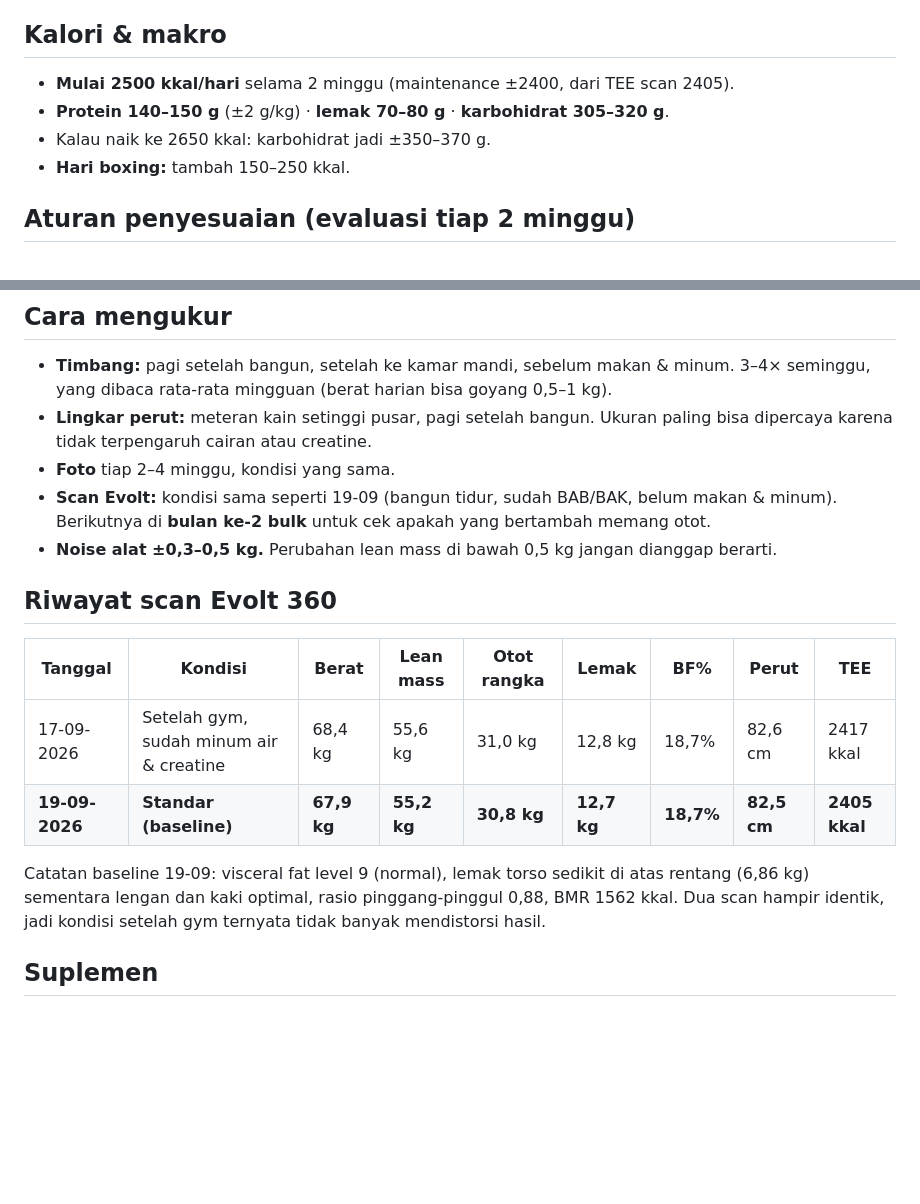
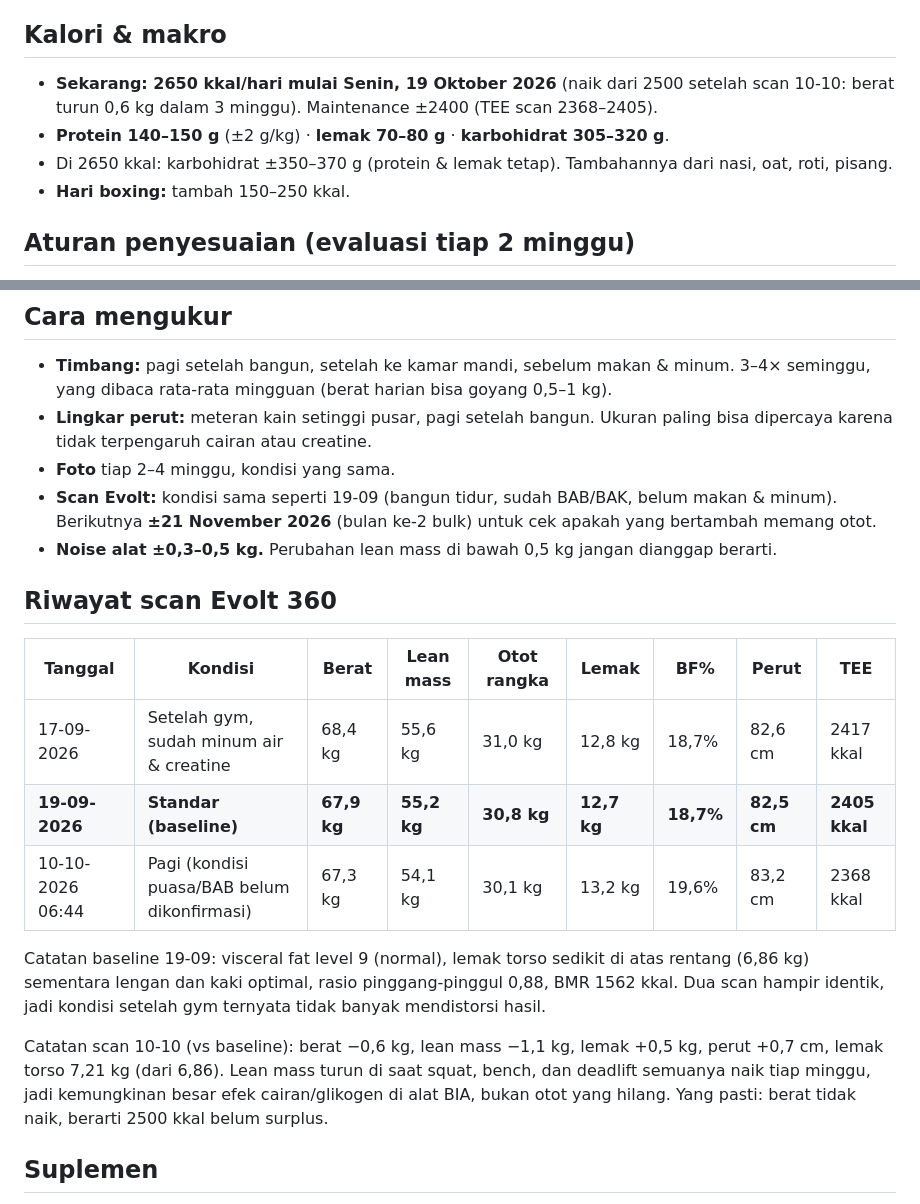
Before and after one commit to syarifmhidayatullah/gym-program, a Markdown page: body.md, 2 parts joined by grey strips. Drawn GitHub-style; blank space fills up the shorter version.

Commit message:
Scan 10-10, kalori naik ke 2650
Co-Authored-By: Claude Opus 5.5 <noreply@anthropic.com>
Claude-Session: https://claude.ai/code/session_01MYhfw79rwp9MFJkY2MW6eX

```diff
--- a/body.md
+++ b/body.md
@@ -15,9 +15,9 @@ Setelah bulk: cutting 8–10 minggu ke ±67–68 kg di body fat 15–16%, atau m
 
 ## Kalori & makro
 
-- **Mulai 2500 kkal/hari** selama 2 minggu (maintenance ±2400, dari TEE scan 2405).
+- **Sekarang: 2650 kkal/hari mulai Senin, 19 Oktober 2026** (naik dari 2500 setelah scan 10-10: berat turun 0,6 kg dalam 3 minggu). Maintenance ±2400 (TEE scan 2368–2405).
 - **Protein 140–150 g** (±2 g/kg) · **lemak 70–80 g** · **karbohidrat 305–320 g**.
-- Kalau naik ke 2650 kkal: karbohidrat jadi ±350–370 g.
+- Di 2650 kkal: karbohidrat ±350–370 g (protein & lemak tetap). Tambahannya dari nasi, oat, roti, pisang.
 - **Hari boxing:** tambah 150–250 kkal.
 
 ## Aturan penyesuaian (evaluasi tiap 2 minggu)
@@ -34,7 +34,7 @@ Setelah bulk: cutting 8–10 minggu ke ±67–68 kg di body fat 15–16%, atau m
 - **Timbang:** pagi setelah bangun, setelah ke kamar mandi, sebelum makan & minum. 3–4× seminggu, yang dibaca rata-rata mingguan (berat harian bisa goyang 0,5–1 kg).
 - **Lingkar perut:** meteran kain setinggi pusar, pagi setelah bangun. Ukuran paling bisa dipercaya karena tidak terpengaruh cairan atau creatine.
 - **Foto** tiap 2–4 minggu, kondisi yang sama.
-- **Scan Evolt:** kondisi sama seperti 19-09 (bangun tidur, sudah BAB/BAK, belum makan & minum). Berikutnya di **bulan ke-2 bulk** untuk cek apakah yang bertambah memang otot.
+- **Scan Evolt:** kondisi sama seperti 19-09 (bangun tidur, sudah BAB/BAK, belum makan & minum). Berikutnya **±21 November 2026** (bulan ke-2 bulk) untuk cek apakah yang bertambah memang otot.
 - **Noise alat ±0,3–0,5 kg.** Perubahan lean mass di bawah 0,5 kg jangan dianggap berarti.
 
 ## Riwayat scan Evolt 360
@@ -43,8 +43,11 @@ Setelah bulk: cutting 8–10 minggu ke ±67–68 kg di body fat 15–16%, atau m
 |---|---|---|---|---|---|---|---|---|
 | 17-09-2026 | Setelah gym, sudah minum air & creatine | 68,4 kg | 55,6 kg | 31,0 kg | 12,8 kg | 18,7% | 82,6 cm | 2417 kkal |
 | **19-09-2026** | **Standar (baseline)** | **67,9 kg** | **55,2 kg** | **30,8 kg** | **12,7 kg** | **18,7%** | **82,5 cm** | **2405 kkal** |
+| 10-10-2026 06:44 | Pagi (kondisi puasa/BAB belum dikonfirmasi) | 67,3 kg | 54,1 kg | 30,1 kg | 13,2 kg | 19,6% | 83,2 cm | 2368 kkal |
 
 Catatan baseline 19-09: visceral fat level 9 (normal), lemak torso sedikit di atas rentang (6,86 kg) sementara lengan dan kaki optimal, rasio pinggang-pinggul 0,88, BMR 1562 kkal. Dua scan hampir identik, jadi kondisi setelah gym ternyata tidak banyak mendistorsi hasil.
+
+Catatan scan 10-10 (vs baseline): berat −0,6 kg, lean mass −1,1 kg, lemak +0,5 kg, perut +0,7 cm, lemak torso 7,21 kg (dari 6,86). Lean mass turun di saat squat, bench, dan deadlift semuanya naik tiap minggu, jadi kemungkinan besar efek cairan/glikogen di alat BIA, bukan otot yang hilang. Yang pasti: berat tidak naik, berarti 2500 kkal belum surplus.
 
 ## Suplemen
 
```
Also changed, not shown: decisions.md (+1 -0 lines), program.md (+1 -1 lines).
